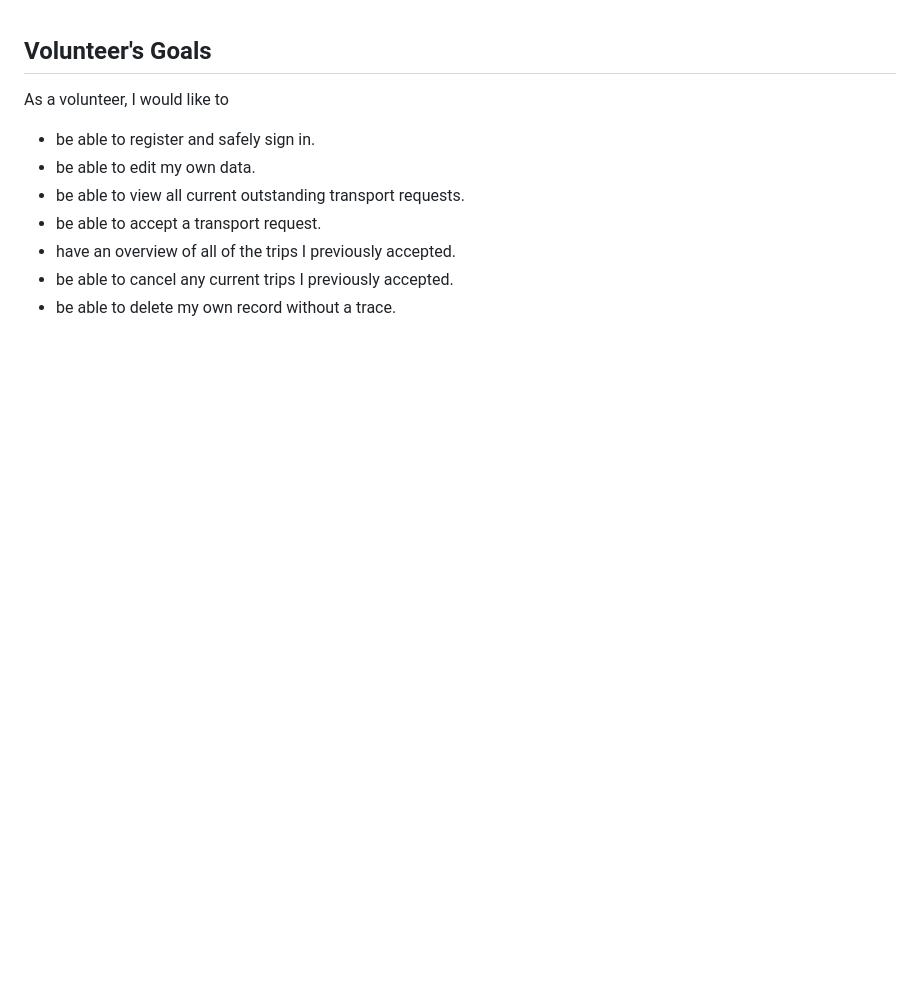
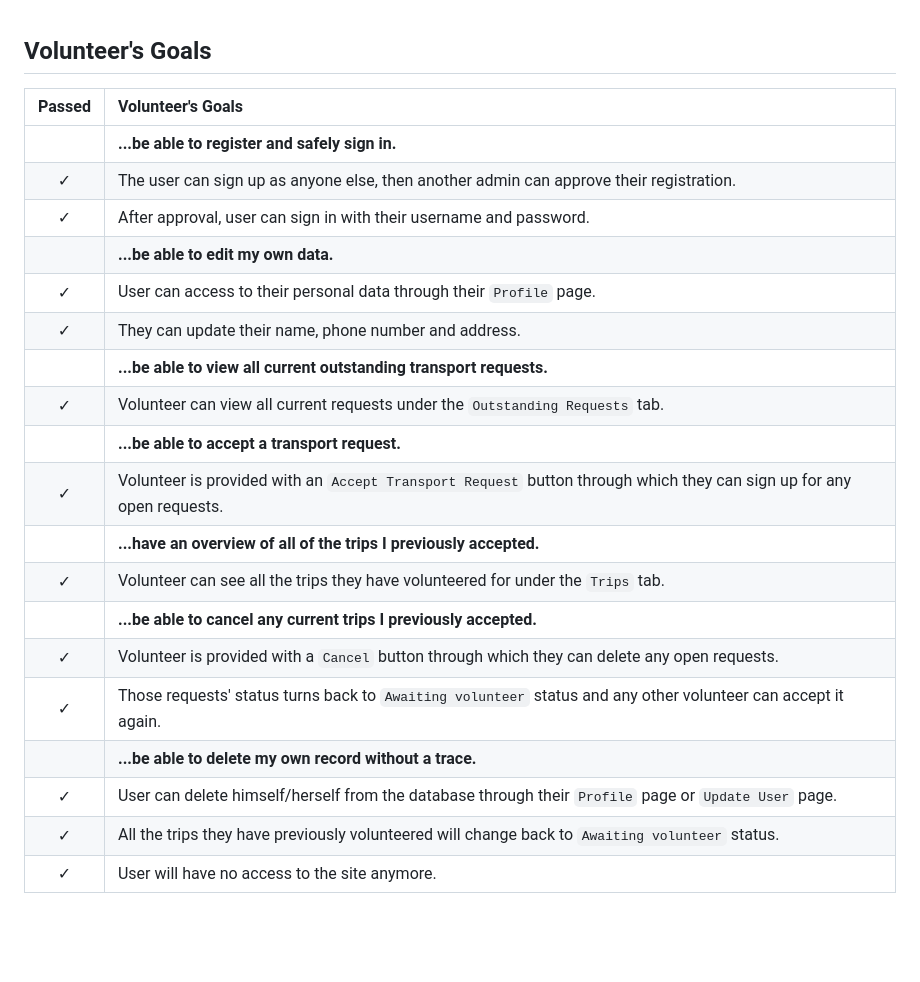
Before and after one commit to szilvia-csernus/community-transport, a Markdown page: TESTING.md, the part around one of its changes. Rendered like a GitHub page; blank space fills up the shorter version.

```diff
--- a/TESTING.md
+++ b/TESTING.md
@@ -133,15 +167,27 @@ As a member, I would like to
 
 ## Volunteer's Goals
 
-As a volunteer, I would like to
-
-* be able to register and safely sign in.
-* be able to edit my own data.
-* be able to view all current outstanding transport requests.
-* be able to accept a transport request.
-* have an overview of all of the trips I previously accepted.
-* be able to cancel any current trips I previously accepted.
-* be able to delete my own record without a trace.
+| Passed | Volunteer's Goals
+| :--: | :-- |
+|  |  **...be able to register and safely sign in.** |
+| &check; | The user can sign up as anyone else, then another admin can approve their registration. |
+| &check; | After approval, user can sign in with their username and password. |
+|  |  **...be able to edit my own data.** |
+| &check; | User can access to their personal data through their `Profile` page. |
+| &check; | They can update their name, phone number and address. |
+|  |  **...be able to view all current outstanding transport requests.** |
+| &check; | Volunteer can view all current requests under the `Outstanding Requests` tab. |
+|  |  **...be able to accept a transport request.** |
+| &check; | Volunteer is provided with an `Accept Transport Request` button through which they can sign up for any open requests. |
+|  |  **...have an overview of all of the trips I previously accepted.** |
+| &check; | Volunteer can see all the trips they have volunteered for under the `Trips` tab.|
+|  |  **...be able to cancel any current trips I previously accepted.** |
+| &check; | Volunteer is provided with a `Cancel` button through which they can delete any open requests.|
+| &check; | Those requests' status turns back to `Awaiting volunteer` status and any other volunteer can accept it again.|
+|  |  **...be able to delete my own record without a trace.** |
+| &check; | User can delete himself/herself from the database through their `Profile` page or `Update User` page.|
+| &check; | All the trips they have previously volunteered will change back to `Awaiting volunteer` status.|
+| &check; | User will have no access to the site anymore.|
 
 <br><br>
 
```
Also changed, not shown: other parts of TESTING.md (+56 -22 lines).
